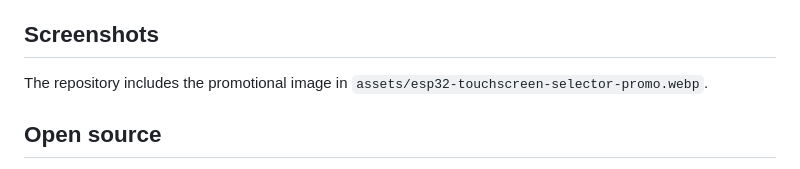
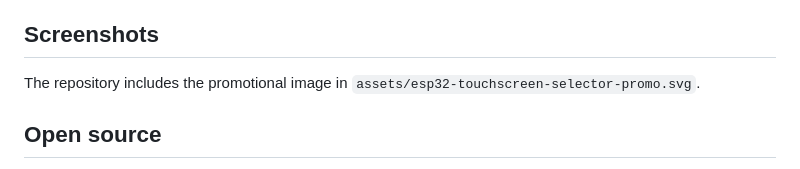
Before and after one commit to webzf/esp32-touchscreen-selector, a Markdown page: README.md, the part around one of its changes. GitHub-like rendering.

Commit message:
Fix README image path to existing repository asset

```diff
--- a/README.md
+++ b/README.md
@@ -85,7 +85,7 @@ The selector's recommendation engine uses practical rules including:
 
 ## Screenshots
 
-The repository includes the promotional image in `assets/esp32-touchscreen-selector-promo.webp`.
+The repository includes the promotional image in `assets/esp32-touchscreen-selector-promo.svg`.
 
 ## Open source
 
```
Also changed, not shown: other parts of README.md (+1 -1 lines).
